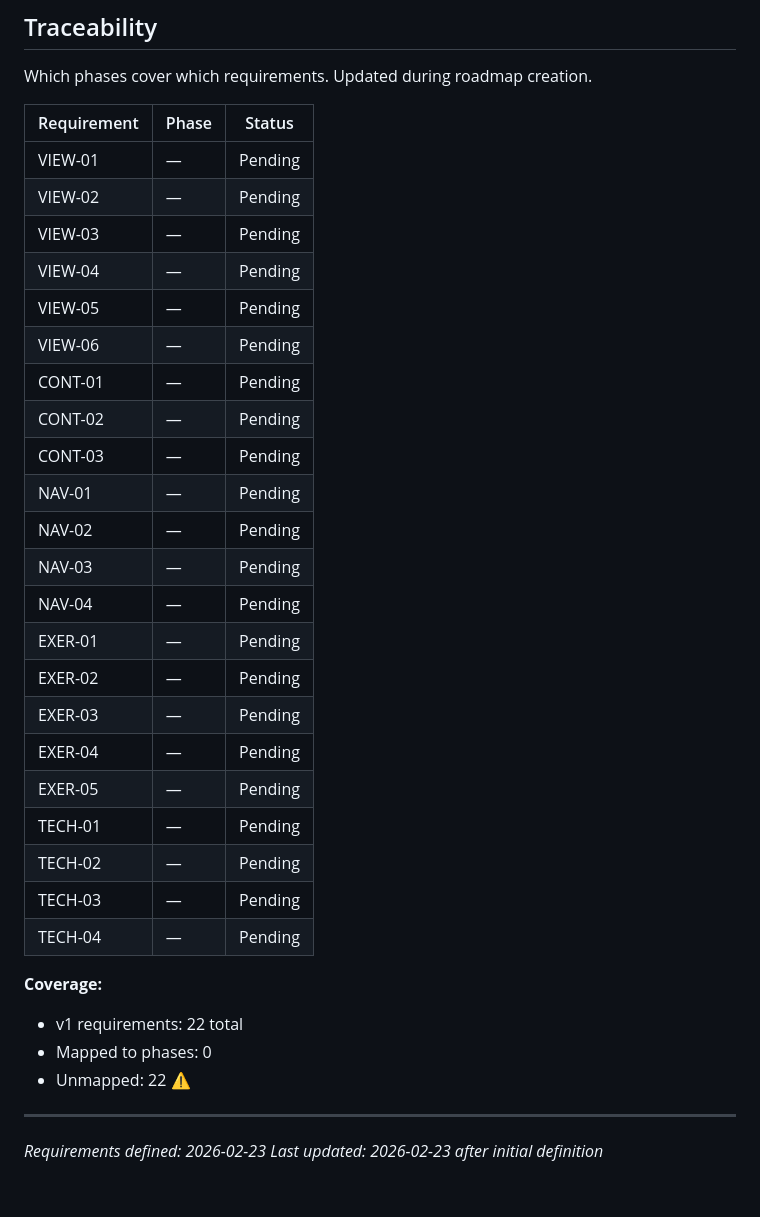
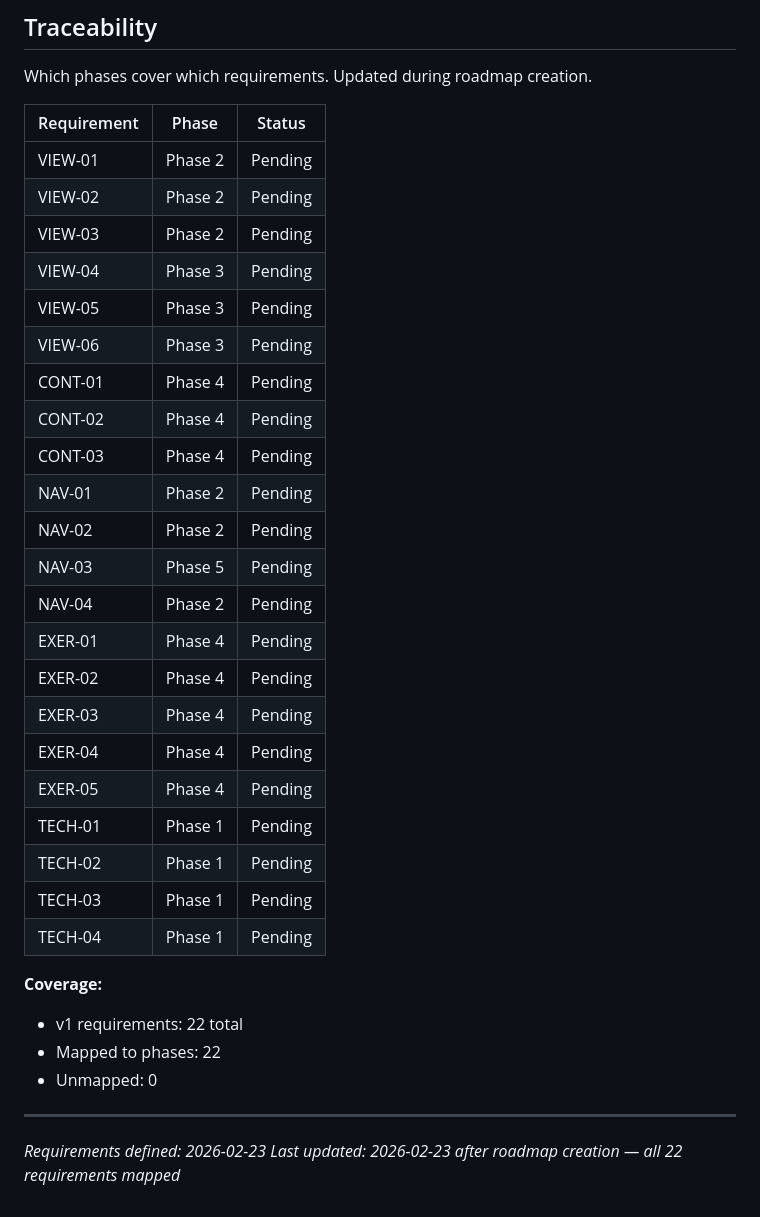
Before and after one commit to kylesulit0-del/FormCheck, a Markdown page: .planning/REQUIREMENTS.md, the part around the change. Drawn GitHub-style.

Commit message:
docs: create roadmap (5 phases)
Co-Authored-By: Claude Opus 4.6 <noreply@anthropic.com>

```diff
--- a/.planning/REQUIREMENTS.md
+++ b/.planning/REQUIREMENTS.md
@@ -84,34 +84,34 @@ Which phases cover which requirements. Updated during roadmap creation.
 
 | Requirement | Phase | Status |
 |-------------|-------|--------|
-| VIEW-01 | — | Pending |
-| VIEW-02 | — | Pending |
-| VIEW-03 | — | Pending |
-| VIEW-04 | — | Pending |
-| VIEW-05 | — | Pending |
-| VIEW-06 | — | Pending |
-| CONT-01 | — | Pending |
-| CONT-02 | — | Pending |
-| CONT-03 | — | Pending |
-| NAV-01 | — | Pending |
-| NAV-02 | — | Pending |
-| NAV-03 | — | Pending |
-| NAV-04 | — | Pending |
-| EXER-01 | — | Pending |
-| EXER-02 | — | Pending |
-| EXER-03 | — | Pending |
-| EXER-04 | — | Pending |
-| EXER-05 | — | Pending |
-| TECH-01 | — | Pending |
-| TECH-02 | — | Pending |
-| TECH-03 | — | Pending |
-| TECH-04 | — | Pending |
+| VIEW-01 | Phase 2 | Pending |
+| VIEW-02 | Phase 2 | Pending |
+| VIEW-03 | Phase 2 | Pending |
+| VIEW-04 | Phase 3 | Pending |
+| VIEW-05 | Phase 3 | Pending |
+| VIEW-06 | Phase 3 | Pending |
+| CONT-01 | Phase 4 | Pending |
+| CONT-02 | Phase 4 | Pending |
+| CONT-03 | Phase 4 | Pending |
+| NAV-01 | Phase 2 | Pending |
+| NAV-02 | Phase 2 | Pending |
+| NAV-03 | Phase 5 | Pending |
+| NAV-04 | Phase 2 | Pending |
+| EXER-01 | Phase 4 | Pending |
+| EXER-02 | Phase 4 | Pending |
+| EXER-03 | Phase 4 | Pending |
+| EXER-04 | Phase 4 | Pending |
+| EXER-05 | Phase 4 | Pending |
+| TECH-01 | Phase 1 | Pending |
+| TECH-02 | Phase 1 | Pending |
+| TECH-03 | Phase 1 | Pending |
+| TECH-04 | Phase 1 | Pending |
 
 **Coverage:**
 - v1 requirements: 22 total
-- Mapped to phases: 0
-- Unmapped: 22 ⚠️
+- Mapped to phases: 22
+- Unmapped: 0
 
 ---
 *Requirements defined: 2026-02-23*
-*Last updated: 2026-02-23 after initial definition*
+*Last updated: 2026-02-23 after roadmap creation — all 22 requirements mapped*
```
Also changed, not shown: .planning/ROADMAP.md (added, +89 -0 lines), .planning/STATE.md (added, +64 -0 lines).
